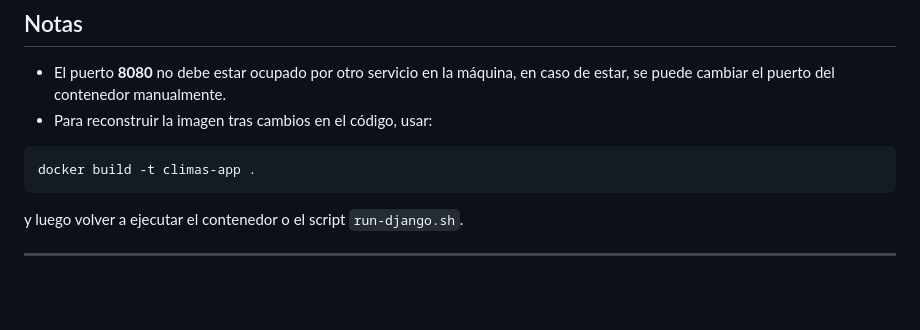
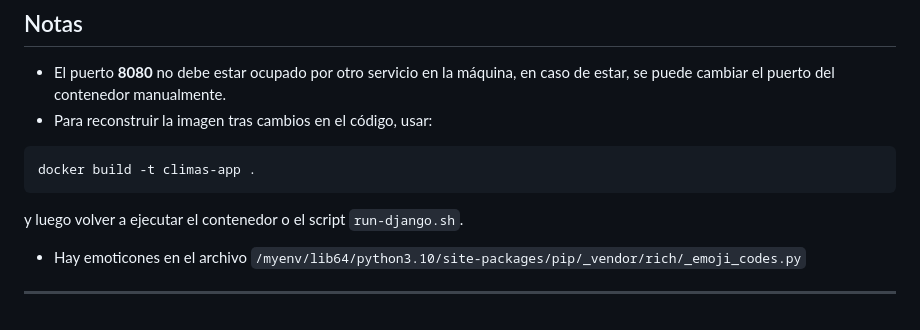
Before and after one commit to LlhFlx/Climas, a Markdown page: README.md, the part around the change. Drawn GitHub-style; blank space fills up the shorter version.

````diff
--- a/README.md
+++ b/README.md
@@ -96,5 +96,7 @@ docker build -t climas-app .
 ```
 
 y luego volver a ejecutar el contenedor o el script `run-django.sh`.
+- Hay emoticones en el archivo
+`/myenv/lib64/python3.10/site-packages/pip/_vendor/rich/_emoji_codes.py`
 
 ---
````
